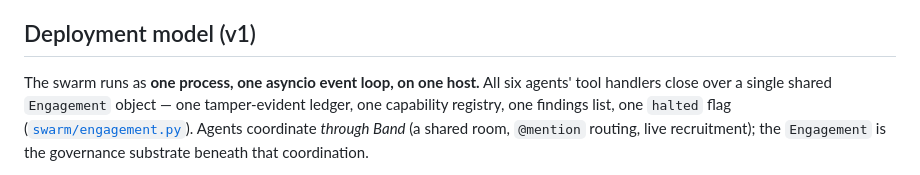
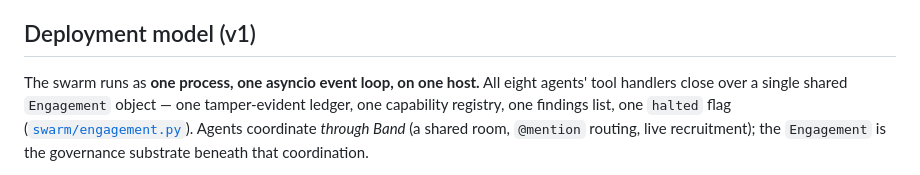
Before and after one commit to AugieBarr/Leash-AB-JL, a Markdown page: THREAT_MODEL.md, the part around the change. Rendered like a GitHub page.

Commit message:
agent: edit THREAT_MODEL.md

```diff
--- a/THREAT_MODEL.md
+++ b/THREAT_MODEL.md
@@ -7,7 +7,7 @@ cites the file that implements it.
 
 ## Deployment model (v1)
 
-The swarm runs as **one process, one asyncio event loop, on one host.** All six agents'
+The swarm runs as **one process, one asyncio event loop, on one host.** All eight agents'
 tool handlers close over a single shared `Engagement` object — one tamper-evident ledger,
 one capability registry, one findings list, one `halted` flag
 ([`swarm/engagement.py`](swarm/engagement.py)). Agents coordinate *through Band* (a shared
```
